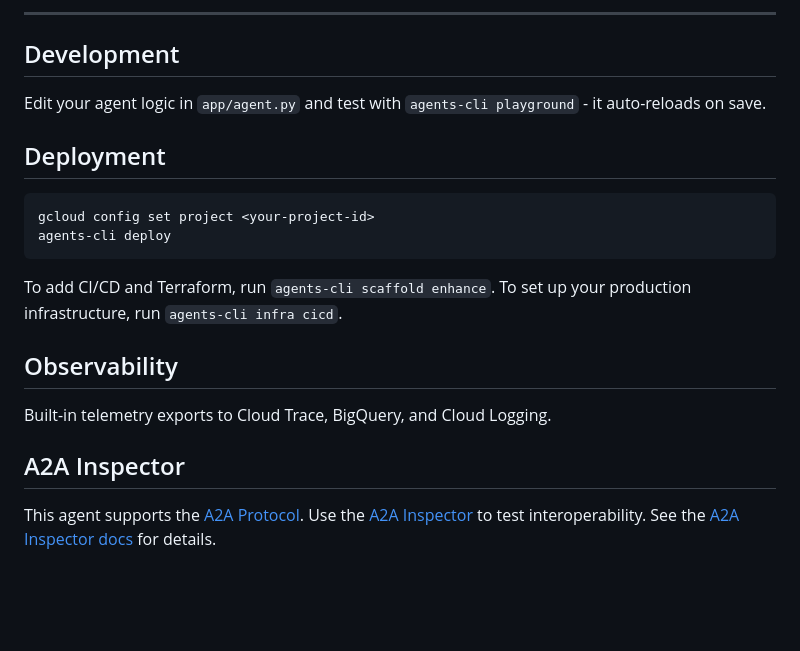
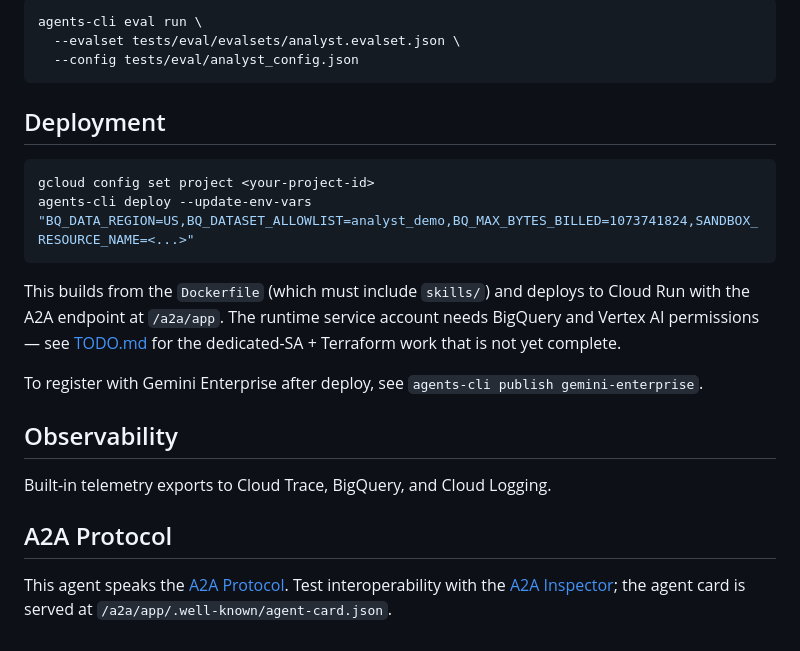
Before and after one commit to richardhe-fundamenta/practical-gcp-examples, a Markdown page: adk-agent-sandbox/README.md, the part around one of its changes. Rendered like a GitHub page; blank space fills up the shorter version.

````diff
--- a/adk-agent-sandbox/README.md
+++ b/adk-agent-sandbox/README.md
@@ -69,25 +149,30 @@ You can also use features from the [ADK](https://adk.dev/) CLI with `uv run adk`
 
----
-
-## Development
-
-Edit your agent logic in `app/agent.py` and test with `agents-cli playground` - it auto-reloads on save.
+```bash
+agents-cli eval run \
+  --evalset tests/eval/evalsets/analyst.evalset.json \
+  --config tests/eval/analyst_config.json
+```
 
 ## Deployment
 
 ```bash
 gcloud config set project <your-project-id>
-agents-cli deploy
+agents-cli deploy --update-env-vars "BQ_DATA_REGION=US,BQ_DATASET_ALLOWLIST=analyst_demo,BQ_MAX_BYTES_BILLED=1073741824,SANDBOX_RESOURCE_NAME=<...>"
 ```
 
-To add CI/CD and Terraform, run `agents-cli scaffold enhance`.
-To set up your production infrastructure, run `agents-cli infra cicd`.
+This builds from the `Dockerfile` (which must include `skills/`) and deploys to Cloud Run
+with the A2A endpoint at `/a2a/app`. The runtime service account needs BigQuery and
+Vertex AI permissions — see [TODO.md](./TODO.md) for the dedicated-SA + Terraform work
+that is not yet complete.
+
+To register with Gemini Enterprise after deploy, see `agents-cli publish gemini-enterprise`.
 
 ## Observability
 
 Built-in telemetry exports to Cloud Trace, BigQuery, and Cloud Logging.
 
-## A2A Inspector
+## A2A Protocol
 
-This agent supports the [A2A Protocol](https://a2a-protocol.org/). Use the [A2A Inspector](https://github.com/a2aproject/a2a-inspector) to test interoperability.
-See the [A2A Inspector docs](https://github.com/a2aproject/a2a-inspector) for details.
+This agent speaks the [A2A Protocol](https://a2a-protocol.org/). Test interoperability
+with the [A2A Inspector](https://github.com/a2aproject/a2a-inspector); the agent card is
+served at `/a2a/app/.well-known/agent-card.json`.
````
Also changed, not shown: other parts of adk-agent-sandbox/README.md (+122 -42 lines), adk-agent-sandbox/TODO.md (added, +93 -0 lines).
